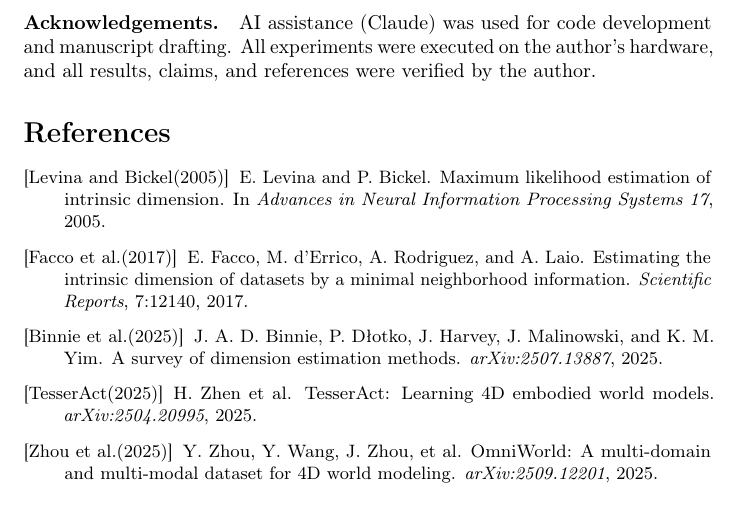
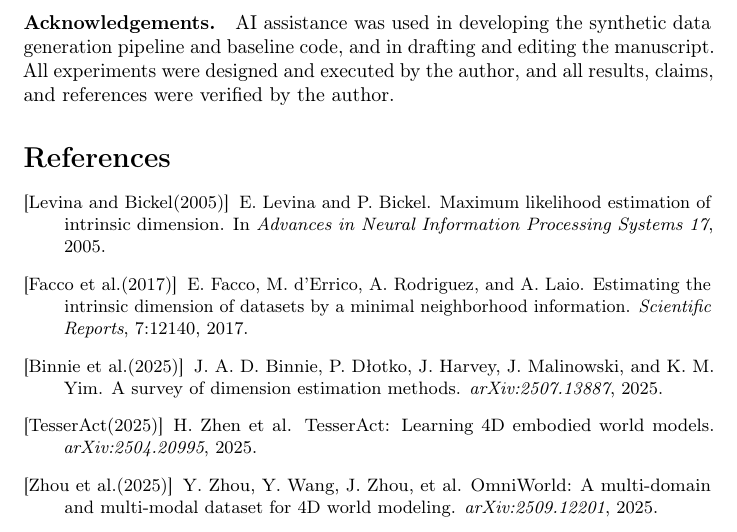
Before and after one commit to AkshaySasi/hypershadow, a LaTeX paper (paper/main.tex): part of page 12 of 14, cut so that both start at the same text. Compiled offline with pdfLaTeX; a LaTeX package or settings file that is missing is left out.

Commit message:
Reword acknowledgements

```diff
--- a/paper/main.tex
+++ b/paper/main.tex
@@ -212,7 +212,7 @@ The rigidity witness (Section~\ref{sec:witness}) dominates: AUROC 0.982 with zer
 
 HyperShadow turns a century-old thought experiment, Plato's cave, Abbott's \emph{Flatland}, one dimension up, into a measurable machine-learning problem with controlled ground truth. Shadows of higher-dimensional objects are detectably different from native 3D geometry; the difference is invisible to intrinsic-dimension estimation, learnable from single frames, and certifiable from motion by a closed-form witness. We release the dataset, models, and code, and propose the systematic study of \emph{dimensional witnesses}, observable statistics bounded under low-dimensional explanations, as the path by which this line of work could eventually meet physical data.
 
-\paragraph{Acknowledgements.} AI assistance (Claude) was used for code development and manuscript drafting. All experiments were executed on the author's hardware, and all results, claims, and references were verified by the author.
+\paragraph{Acknowledgements.} AI assistance was used in developing the synthetic data generation pipeline and baseline code, and in drafting and editing the manuscript. All experiments were designed and executed by the author, and all results, claims, and references were verified by the author.
 
 \bibliographystyle{plainnat}
 \begin{thebibliography}{14}
```
